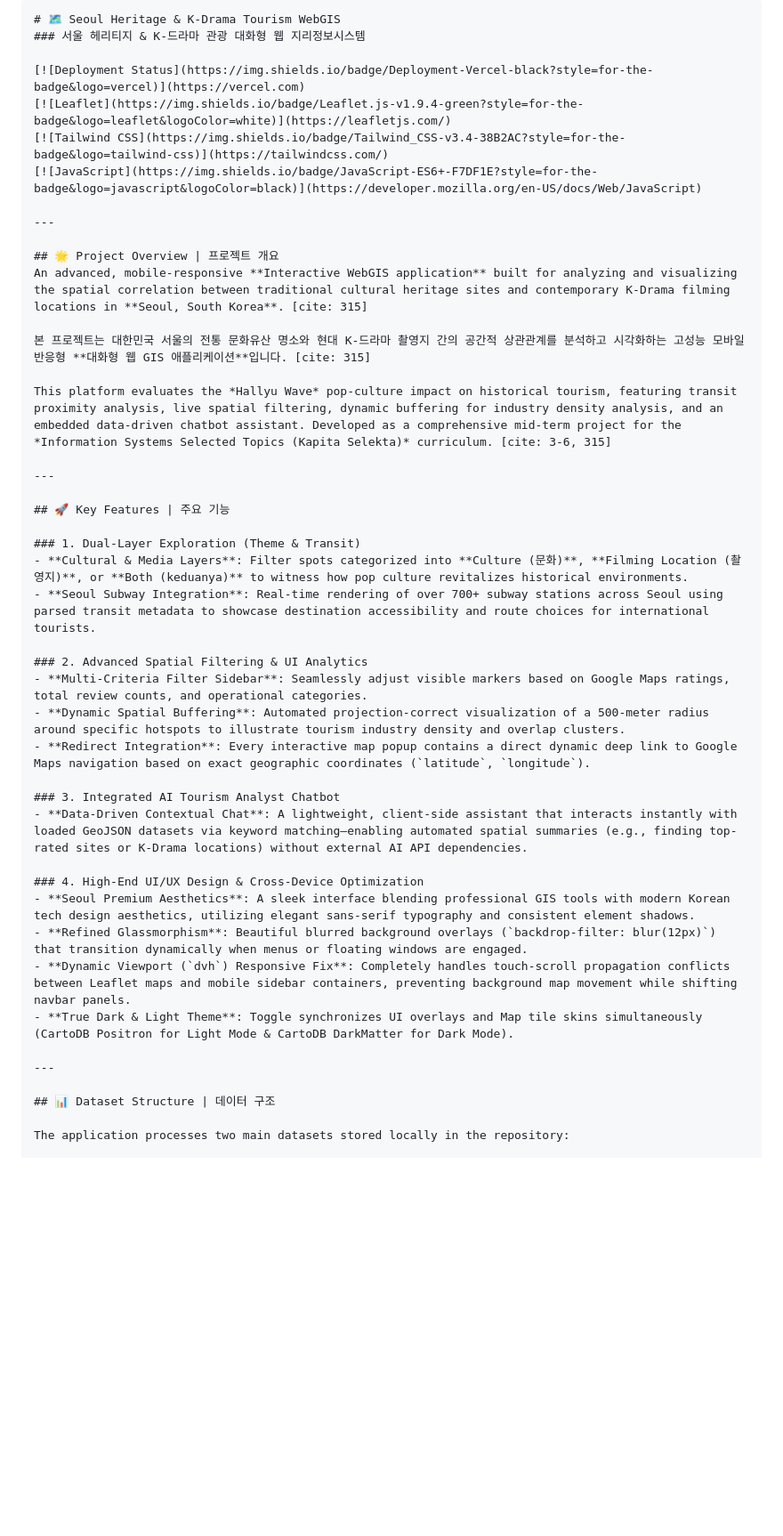
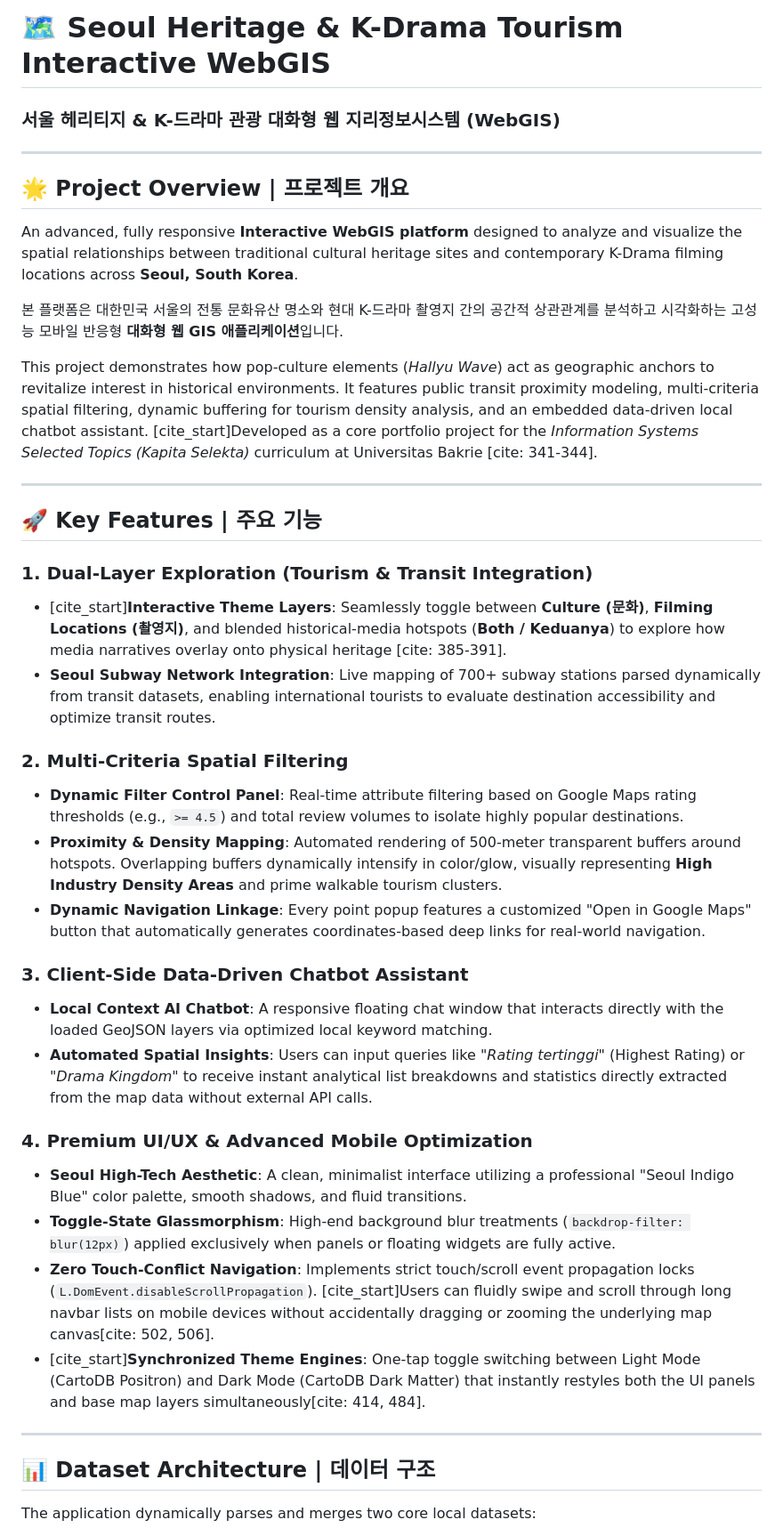
Before and after one commit to ataufikalfarizy/Seoul-Cultural-Filming-Locations, a Markdown page: README.md, the part around one of its changes. Shown at 89% size. Rendered like a GitHub page; blank space fills up the shorter version.

````diff
--- a/README.md
+++ b/README.md
@@ -1,46 +1,41 @@
-```markdown
-# 🗺️ Seoul Heritage & K-Drama Tourism WebGIS
-### 서울 헤리티지 & K-드라마 관광 대화형 웹 지리정보시스템
-
-[![Deployment Status](https://img.shields.io/badge/Deployment-Vercel-black?style=for-the-badge&logo=vercel)](https://vercel.com)
-[![Leaflet](https://img.shields.io/badge/Leaflet.js-v1.9.4-green?style=for-the-badge&logo=leaflet&logoColor=white)](https://leafletjs.com/)
-[![Tailwind CSS](https://img.shields.io/badge/Tailwind_CSS-v3.4-38B2AC?style=for-the-badge&logo=tailwind-css)](https://tailwindcss.com/)
-[![JavaScript](https://img.shields.io/badge/JavaScript-ES6+-F7DF1E?style=for-the-badge&logo=javascript&logoColor=black)](https://developer.mozilla.org/en-US/docs/Web/JavaScript)
+# 🗺️ Seoul Heritage & K-Drama Tourism Interactive WebGIS
+### 서울 헤리티지 & K-드라마 관광 대화형 웹 지리정보시스템 (WebGIS)
 
 ---
 
 ## 🌟 Project Overview | 프로젝트 개요
-An advanced, mobile-responsive **Interactive WebGIS application** built for analyzing and visualizing the spatial correlation between traditional cultural heritage sites and contemporary K-Drama filming locations in **Seoul, South Korea**. [cite: 315]
+An advanced, fully responsive **Interactive WebGIS platform** designed to analyze and visualize the spatial relationships between traditional cultural heritage sites and contemporary K-Drama filming locations across **Seoul, South Korea**.
 
-본 프로젝트는 대한민국 서울의 전통 문화유산 명소와 현대 K-드라마 촬영지 간의 공간적 상관관계를 분석하고 시각화하는 고성능 모바일 반응형 **대화형 웹 GIS 애플리케이션**입니다. [cite: 315]
+본 플랫폼은 대한민국 서울의 전통 문화유산 명소와 현대 K-드라마 촬영지 간의 공간적 상관관계를 분석하고 시각화하는 고성능 모바일 반응형 **대화형 웹 GIS 애플리케이션**입니다.
 
-This platform evaluates the *Hallyu Wave* pop-culture impact on historical tourism, featuring transit proximity analysis, live spatial filtering, dynamic buffering for industry density analysis, and an embedded data-driven chatbot assistant. Developed as a comprehensive mid-term project for the *Information Systems Selected Topics (Kapita Selekta)* curriculum. [cite: 3-6, 315]
+This project demonstrates how pop-culture elements (*Hallyu Wave*) act as geographic anchors to revitalize interest in historical environments. It features public transit proximity modeling, multi-criteria spatial filtering, dynamic buffering for tourism density analysis, and an embedded data-driven local chatbot assistant. [cite_start]Developed as a core portfolio project for the *Information Systems Selected Topics (Kapita Selekta)* curriculum at Universitas Bakrie [cite: 341-344].
 
 ---
 
 ## 🚀 Key Features | 주요 기능
 
-### 1. Dual-Layer Exploration (Theme & Transit)
-- **Cultural & Media Layers**: Filter spots categorized into **Culture (문화)**, **Filming Location (촬영지)**, or **Both (keduanya)** to witness how pop culture revitalizes historical environments.
-- **Seoul Subway Integration**: Real-time rendering of over 700+ subway stations across Seoul using parsed transit metadata to showcase destination accessibility and route choices for international tourists.
+### 1. Dual-Layer Exploration (Tourism & Transit Integration)
+- [cite_start]**Interactive Theme Layers**: Seamlessly toggle between **Culture (문화)**, **Filming Locations (촬영지)**, and blended historical-media hotspots (**Both / Keduanya**) to explore how media narratives overlay onto physical heritage [cite: 385-391].
+- **Seoul Subway Network Integration**: Live mapping of 700+ subway stations parsed dynamically from transit datasets, enabling international tourists to evaluate destination accessibility and optimize transit routes.
 
-### 2. Advanced Spatial Filtering & UI Analytics
-- **Multi-Criteria Filter Sidebar**: Seamlessly adjust visible markers based on Google Maps ratings, total review counts, and operational categories.
-- **Dynamic Spatial Buffering**: Automated projection-correct visualization of a 500-meter radius around specific hotspots to illustrate tourism industry density and overlap clusters.
-- **Redirect Integration**: Every interactive map popup contains a direct dynamic deep link to Google Maps navigation based on exact geographic coordinates (`latitude`, `longitude`).
+### 2. Multi-Criteria Spatial Filtering
+- **Dynamic Filter Control Panel**: Real-time attribute filtering based on Google Maps rating thresholds (e.g., `>= 4.5`) and total review volumes to isolate highly popular destinations.
+- **Proximity & Density Mapping**: Automated rendering of 500-meter transparent buffers around hotspots. Overlapping buffers dynamically intensify in color/glow, visually representing **High Industry Density Areas** and prime walkable tourism clusters.
+- **Dynamic Navigation Linkage**: Every point popup features a customized "Open in Google Maps" button that automatically generates coordinates-based deep links for real-world navigation.
 
-### 3. Integrated AI Tourism Analyst Chatbot
-- **Data-Driven Contextual Chat**: A lightweight, client-side assistant that interacts instantly with loaded GeoJSON datasets via keyword matching—enabling automated spatial summaries (e.g., finding top-rated sites or K-Drama locations) without external AI API dependencies.
+### 3. Client-Side Data-Driven Chatbot Assistant
+- **Local Context AI Chatbot**: A responsive floating chat window that interacts directly with the loaded GeoJSON layers via optimized local keyword matching.
+- **Automated Spatial Insights**: Users can input queries like *"Rating tertinggi"* (Highest Rating) or *"Drama Kingdom"* to receive instant analytical list breakdowns and statistics directly extracted from the map data without external API calls.
 
-### 4. High-End UI/UX Design & Cross-Device Optimization
-- **Seoul Premium Aesthetics**: A sleek interface blending professional GIS tools with modern Korean tech design aesthetics, utilizing elegant sans-serif typography and consistent element shadows.
-- **Refined Glassmorphism**: Beautiful blurred background overlays (`backdrop-filter: blur(12px)`) that transition dynamically when menus or floating windows are engaged.
-- **Dynamic Viewport (`dvh`) Responsive Fix**: Completely handles touch-scroll propagation conflicts between Leaflet maps and mobile sidebar containers, preventing background map movement while shifting navbar panels.
-- **True Dark & Light Theme**: Toggle synchronizes UI overlays and Map tile skins simultaneously (CartoDB Positron for Light Mode & CartoDB DarkMatter for Dark Mode).
+### 4. Premium UI/UX & Advanced Mobile Optimization
+- **Seoul High-Tech Aesthetic**: A clean, minimalist interface utilizing a professional "Seoul Indigo Blue" color palette, smooth shadows, and fluid transitions.
+- **Toggle-State Glassmorphism**: High-end background blur treatments (`backdrop-filter: blur(12px)`) applied exclusively when panels or floating widgets are fully active.
+- **Zero Touch-Conflict Navigation**: Implements strict touch/scroll event propagation locks (`L.DomEvent.disableScrollPropagation`). [cite_start]Users can fluidly swipe and scroll through long navbar lists on mobile devices without accidentally dragging or zooming the underlying map canvas[cite: 502, 506].
+- [cite_start]**Synchronized Theme Engines**: One-tap toggle switching between Light Mode (CartoDB Positron) and Dark Mode (CartoDB Dark Matter) that instantly restyles both the UI panels and base map layers simultaneously[cite: 414, 484].
 
 ---
 
-## 📊 Dataset Structure | 데이터 구조
+## 📊 Dataset Architecture | 데이터 구조
 
-The application processes two main datasets stored locally in the repository:
+The application dynamically parses and merges two core local datasets:
 
````
Also changed, not shown: other parts of README.md (+35 -33 lines).
